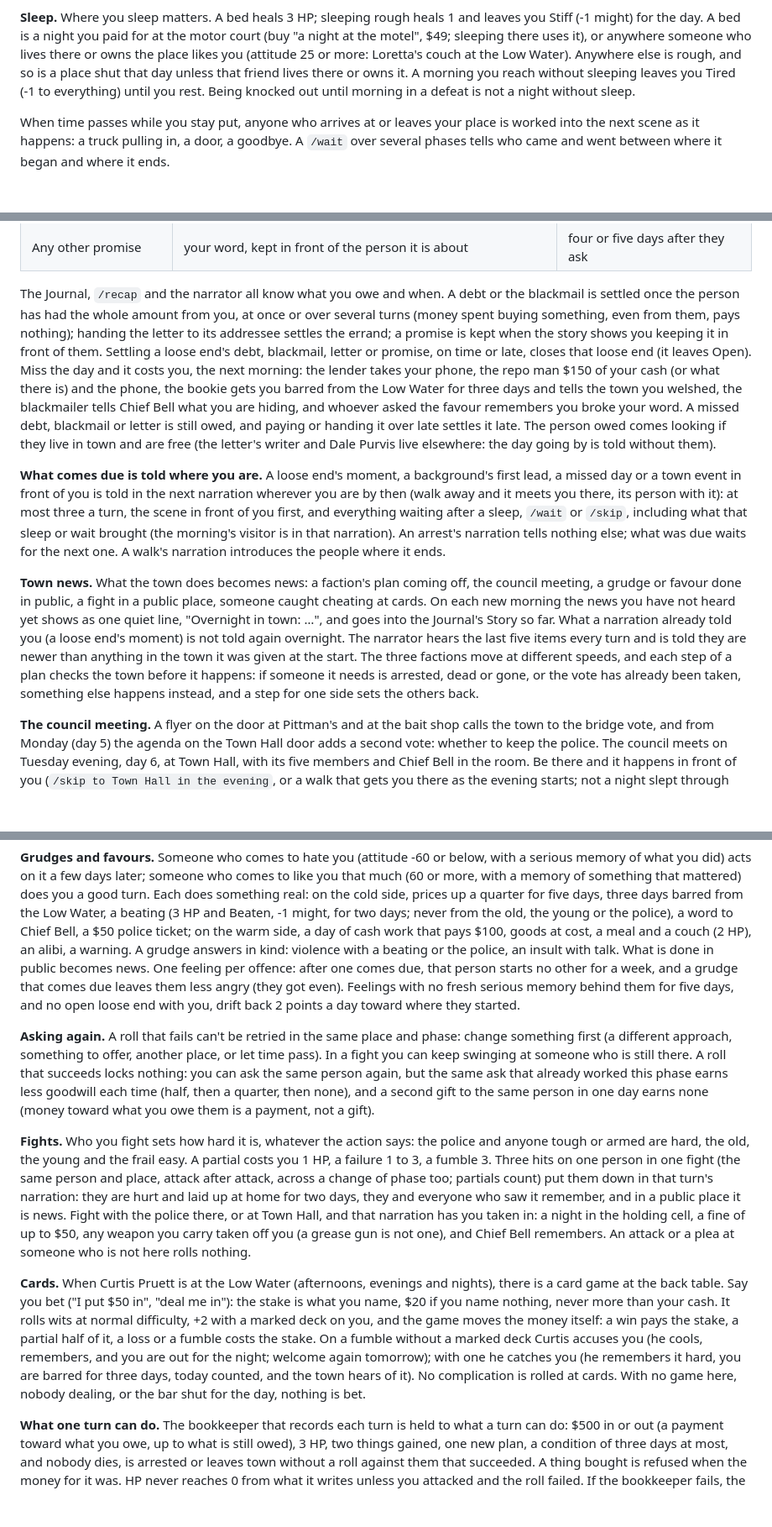
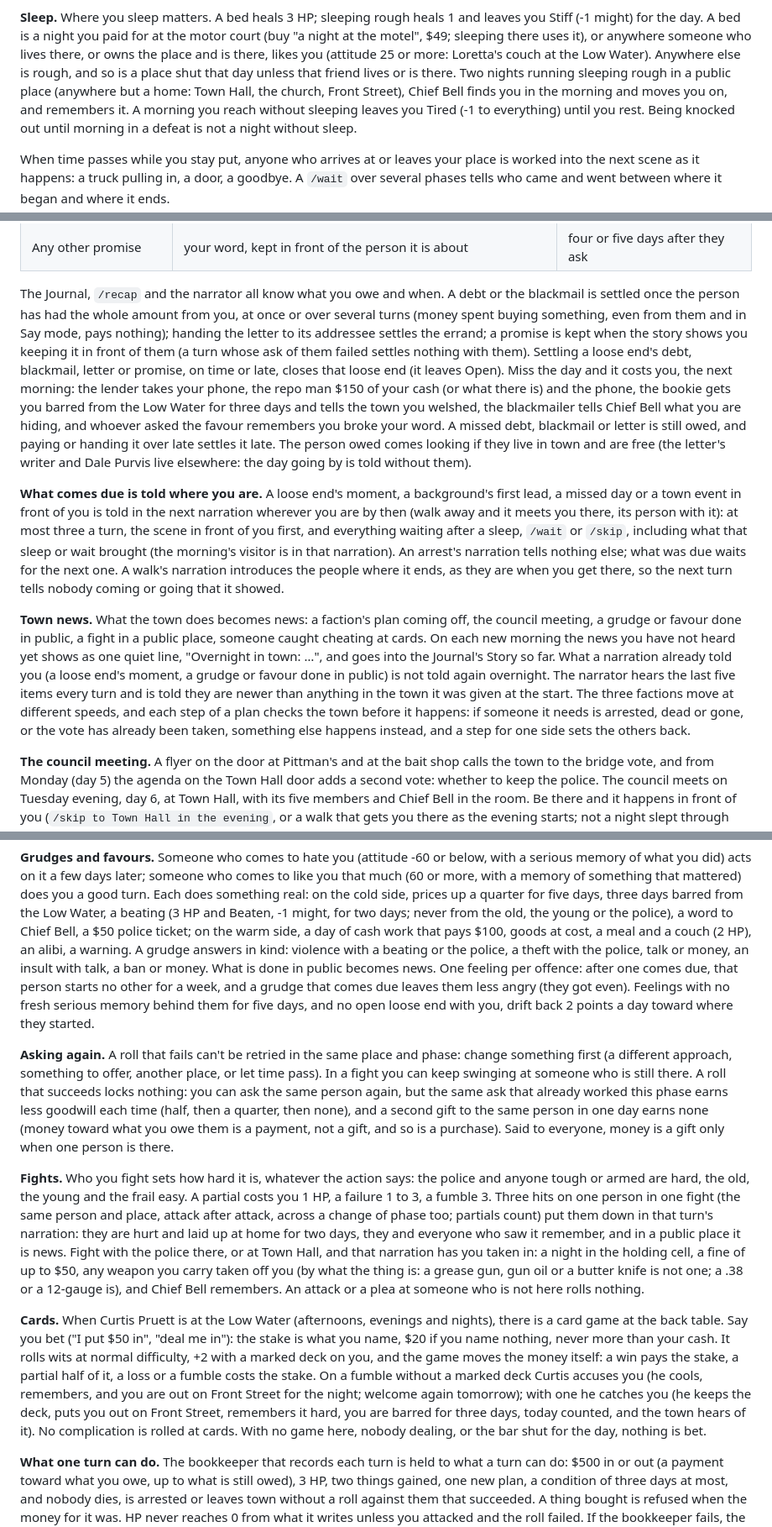
Before and after one commit to JFA154/novatria, a Markdown page: README.md, 3 parts joined by grey strips. Shown at 84% size. Rendered like a GitHub page; blank space fills up the shorter version.

```diff
--- a/README.md
+++ b/README.md
@@ -440,9 +449,12 @@ had no sleep last night.
 **Sleep.** Where you sleep matters. A bed heals 3 HP; sleeping rough heals 1
 and leaves you Stiff (-1 might) for the day. A bed is a night you paid for at
 the motor court (buy "a night at the motel", $49; sleeping there uses it), or
-anywhere someone who lives there or owns the place likes you (attitude 25 or
-more: Loretta's couch at the Low Water). Anywhere else is rough, and so is a
-place shut that day unless that friend lives there or owns it. A morning you
+anywhere someone who lives there, or owns the place and is there, likes you
+(attitude 25 or more: Loretta's couch at the Low Water). Anywhere else is
+rough, and so is a place shut that day unless that friend lives or is there.
+Two nights running sleeping rough in a public place (anywhere but a home:
+Town Hall, the church, Front Street), Chief Bell finds you in the morning and
+moves you on, and remembers it. A morning you
 reach without sleeping leaves you Tired (-1 to everything) until you rest.
 Being knocked out until morning in a defeat is not a night without sleep.
 
@@ -467,9 +479,10 @@ number and a day:
 
 The Journal, `/recap` and the narrator all know what you owe and when. A debt
 or the blackmail is settled once the person has had the whole amount from you,
-at once or over several turns (money spent buying something, even from them,
-pays nothing); handing the letter to its addressee settles the errand; a
-promise is kept when the story shows you keeping it in front of them.
+at once or over several turns (money spent buying something, even from them
+and in Say mode, pays nothing); handing the letter to its addressee settles
+the errand; a promise is kept when the story shows you keeping it in front of
+them (a turn whose ask of them failed settles nothing with them).
 Settling a loose end's debt, blackmail, letter or promise, on time or late,
 closes that loose end (it leaves Open). Miss the
 day and it costs you, the next morning: the lender takes your phone, the repo
@@ -488,19 +501,20 @@ person with it): at most three a turn, the scene in front of you first, and
 everything waiting after a sleep, `/wait` or `/skip`, including what that
 sleep or wait brought (the morning's visitor is in that narration). An
 arrest's narration tells nothing else; what was due waits for the next one. A
-walk's narration introduces the people where it ends.
+walk's narration introduces the people where it ends, as they are when you get
+there, so the next turn tells nobody coming or going that it showed.
 
 **Town news.** What the town does becomes news: a faction's plan coming off,
 the council meeting, a grudge or favour done in public, a fight in a public
 place, someone caught cheating at cards. On each new morning the news you have
 not heard yet shows as one quiet line, "Overnight in town: …", and goes into
 the Journal's Story so far. What a narration already told you (a loose end's
-moment) is not told again overnight. The narrator hears the last five items
-every turn and is told they are newer than anything in the town it was given
-at the start. The three factions move at different speeds, and each step of a
-plan checks the town before it happens: if someone it needs is arrested, dead
-or gone, or the vote has already been taken, something else happens instead,
-and a step for one side sets the others back.
+moment, a grudge or favour done in public) is not told again overnight. The
+narrator hears the last five items every turn and is told they are newer than
+anything in the town it was given at the start. The three factions move at
+different speeds, and each step of a plan checks the town before it happens: if
+someone it needs is arrested, dead or gone, or the vote has already been taken,
+something else happens instead, and a step for one side sets the others back.
 
 **The council meeting.** A flyer on the door at Pittman's and at the bait shop
 calls the town to the bridge vote, and from Monday (day 5) the agenda on the
@@ -532,7 +546,8 @@ beating (3 HP and Beaten, -1 might, for two days; never from the old, the
 young or the police), a word to Chief Bell, a $50 police ticket; on the warm
 side, a day of cash work that pays $100, goods at cost, a meal and a couch (2
 HP), an alibi, a warning. A grudge answers in kind: violence with a beating or
-the police, an insult with talk. What is done in public becomes news. One
+the police, a theft with the police, talk or money, an insult with talk, a
+ban or money. What is done in public becomes news. One
 feeling per offence: after one comes due, that person starts no other for a
 week, and a grudge that comes due leaves them less angry (they got even).
 Feelings with no fresh serious memory behind them for five days, and no open
@@ -545,7 +560,8 @@ who is still there. A roll that succeeds locks nothing: you can ask the same
 person again, but the same ask that already worked this phase earns less
 goodwill each time (half, then a quarter, then none), and a second gift to the
 same person in one day earns none (money toward what you owe them is a
-payment, not a gift).
+payment, not a gift, and so is a purchase). Said to everyone, money is a
+gift only when one person is there.
 
 **Fights.** Who you fight sets how hard it is, whatever the action says: the
 police and anyone tough or armed are hard, the old, the young and the frail
@@ -555,8 +571,9 @@ across a change of phase too; partials count) put them down in that turn's
 narration: they are hurt and laid up at home for two days, they and everyone
 who saw it remember, and in a public place it is news. Fight with the police
 there, or at Town Hall, and that narration has you taken in: a night in the
-holding cell, a fine of up to $50, any weapon you carry taken off you (a
-grease gun is not one), and Chief Bell remembers. An attack or a plea at
+holding cell, a fine of up to $50, any weapon you carry taken off you (by what
+the thing is: a grease gun, gun oil or a butter knife is not one; a .38 or a
+12-gauge is), and Chief Bell remembers. An attack or a plea at
 someone who is not here rolls nothing.
 
 **Cards.** When Curtis Pruett is at the Low Water (afternoons, evenings and
@@ -565,9 +582,10 @@ nights), there is a card game at the back table. Say you bet ("I put $50 in",
 than your cash. It rolls wits at normal difficulty, +2 with a marked deck on
 you, and the game moves the money itself: a win pays the stake, a partial half
 of it, a loss or a fumble costs the stake. On a fumble without a marked deck
-Curtis accuses you (he cools, remembers, and you are out for the night;
-welcome again tomorrow); with one he catches you (he remembers it hard, you
-are barred for three days, today counted, and the town hears of it). No
+Curtis accuses you (he cools, remembers, and you are out on Front Street for
+the night; welcome again tomorrow); with one he catches you (he keeps the
+deck, puts you out on Front Street, remembers it hard, you are barred for
+three days, today counted, and the town hears of it). No
 complication is rolled at cards. With no game here, nobody dealing, or the bar
 shut for the day, nothing is bet.
 
```
Also changed, not shown: other parts of README.md (+62 -47 lines), docs/BUILD_PLAN.md (+27 -0 lines).
